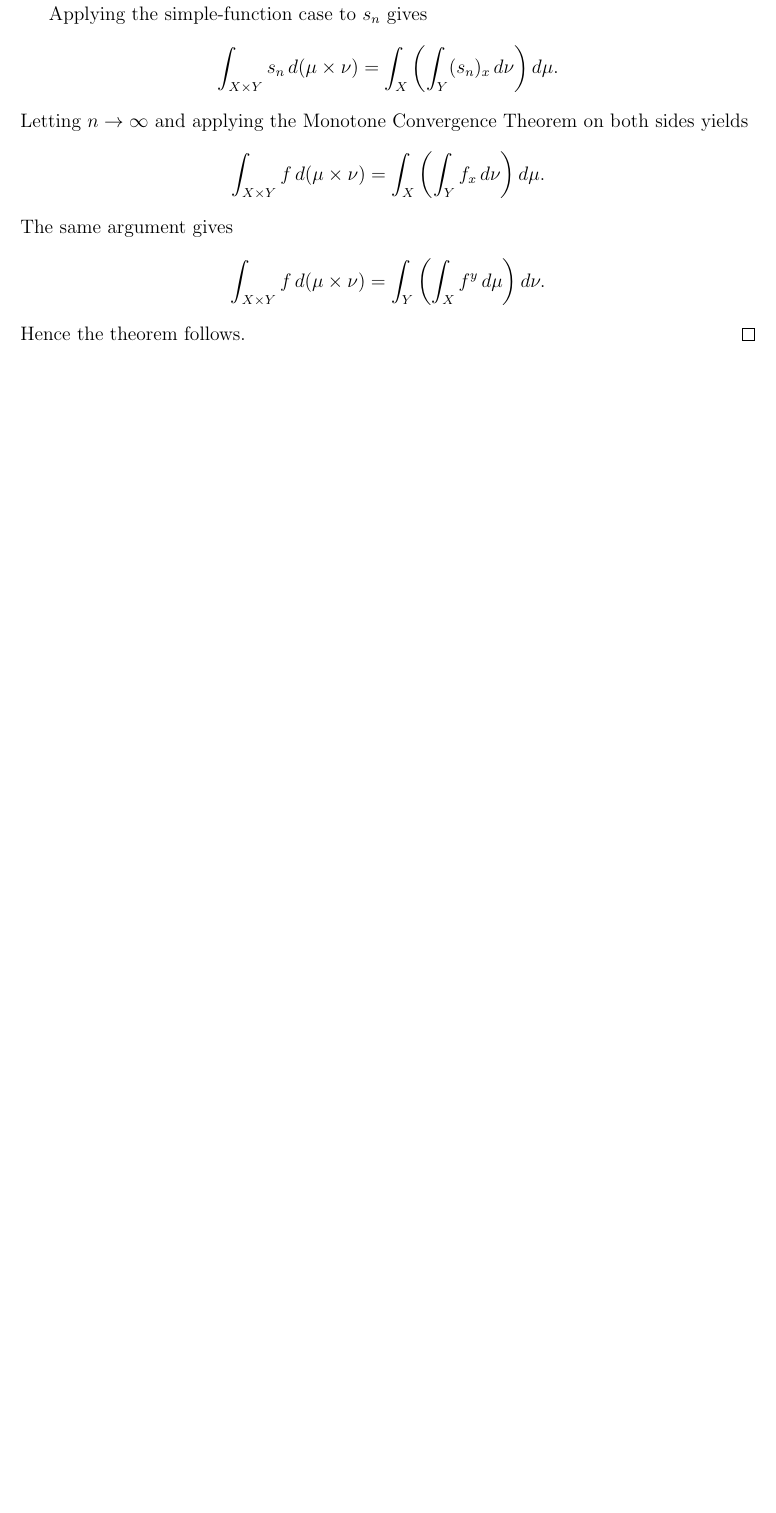
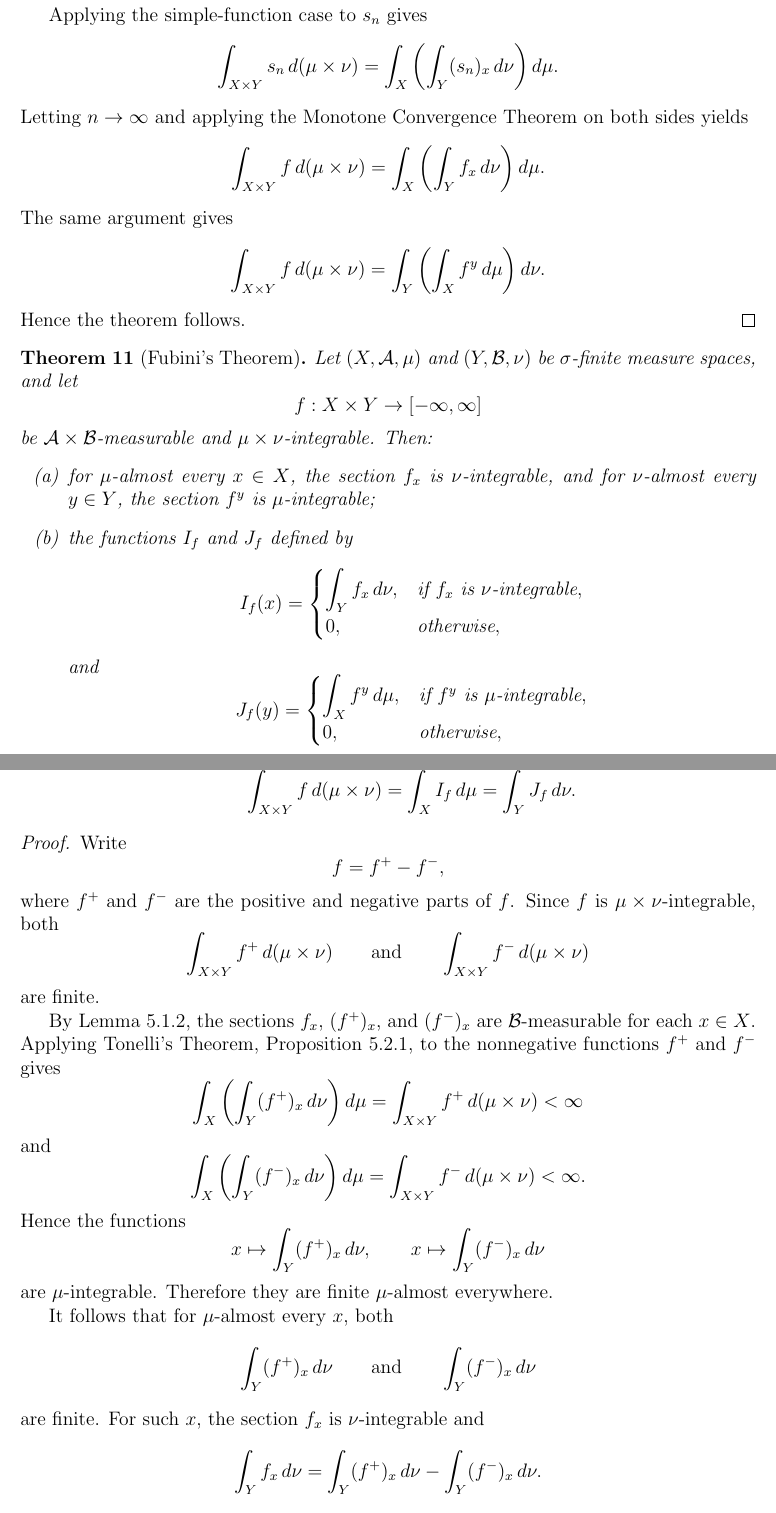
Before and after one commit to gilbertbrandow/MATM39, a LaTeX document (important_results.tex): part of page 27 of 27 before the commit and two parts of pages 27 and 28 of 29 after it, the two joined at a grey line, cut so that both start at the same text, the shorter picture padded with empty space. Compiled offline with pdfLaTeX.

Commit message:
Uploaded Fubinis theorem

```diff
--- a/important_results.tex
+++ b/important_results.tex
@@ -2069,3 +2069,97 @@ The same argument gives
 Hence the theorem follows.
 \end{proof}
 
+\begin{theorem}[Fubini's Theorem]
+Let $(X,\mathcal{A},\mu)$ and $(Y,\mathcal{B},\nu)$ be $\sigma$-finite measure
+spaces, and let
+\[
+f:X\times Y\to[-\infty,\infty]
+\]
+be $\mathcal{A}\times\mathcal{B}$-measurable and $\mu\times\nu$-integrable.
+Then:
+\begin{enumerate}[label=(\alph*)]
+    \item for $\mu$-almost every $x\in X$, the section $f_x$ is
+    $\nu$-integrable, and for $\nu$-almost every $y\in Y$, the section $f^y$
+    is $\mu$-integrable;
+
+    \item the functions $I_f$ and $J_f$ defined by
+    \[
+    I_f(x)=
+    \begin{cases}
+    \displaystyle \int_Y f_x\,d\nu, & \text{if } f_x \text{ is } \nu\text{-integrable},\\
+    0, & \text{otherwise},
+    \end{cases}
+    \]
+    and
+    \[
+    J_f(y)=
+    \begin{cases}
+    \displaystyle \int_X f^y\,d\mu, & \text{if } f^y \text{ is } \mu\text{-integrable},\\
+    0, & \text{otherwise},
+    \end{cases}
+    \]
+    belong to $\mathcal{L}^1(X,\mathcal{A},\mu)$ and
+    $\mathcal{L}^1(Y,\mathcal{B},\nu)$ respectively;
+
+    \item
+    \[
+    \int_{X\times Y} f\,d(\mu\times\nu)
+    =
+    \int_X I_f\,d\mu
+    =
+    \int_Y J_f\,d\nu.
+    \]
+\end{enumerate}
+\end{theorem}
+
+\begin{proof}
+Write
+\[
+f=f^+-f^-,
+\]
+where $f^+$ and $f^-$ are the positive and negative parts of $f$. Since $f$ is
+$\mu\times\nu$-integrable, both
+\[
+\int_{X\times Y} f^+\,d(\mu\times\nu)
+\qquad\text{and}\qquad
+\int_{X\times Y} f^-\,d(\mu\times\nu)
+\]
+are finite.
+
+By Lemma 5.1.2, the sections $f_x$, $(f^+)_x$, and $(f^-)_x$ are
+$\mathcal{B}$-measurable for each $x\in X$. Applying Tonelli's Theorem,
+Proposition 5.2.1, to the nonnegative functions $f^+$ and $f^-$ gives
+\[
+\int_X\left(\int_Y (f^+)_x\,d\nu\right)d\mu
+=
+\int_{X\times Y} f^+\,d(\mu\times\nu)
+<\infty
+\]
+and
+\[
+\int_X\left(\int_Y (f^-)_x\,d\nu\right)d\mu
+=
+\int_{X\times Y} f^-\,d(\mu\times\nu)
+<\infty.
+\]
+Hence the functions
+\[
+x\mapsto \int_Y (f^+)_x\,d\nu,
+\qquad
+x\mapsto \int_Y (f^-)_x\,d\nu
+\]
+are $\mu$-integrable. Therefore they are finite $\mu$-almost everywhere.
+
+It follows that for $\mu$-almost every $x$, both
+\[
+\int_Y (f^+)_x\,d\nu
+\qquad\text{and}\qquad
+\int_Y (f^-)_x\,d\nu
+\]
+are finite. For such $x$, the section $f_x$ is $\nu$-integrable and
+\[
+\int_Y f_x\,d\nu
+=
+\int_Y (f^+)_x\,d\nu
+-
+\int_Y (f^-)_x\,d\nu.
```
Also changed, not shown: pdf/important_results.pdf, important_results.tex (61 more changed lines).
